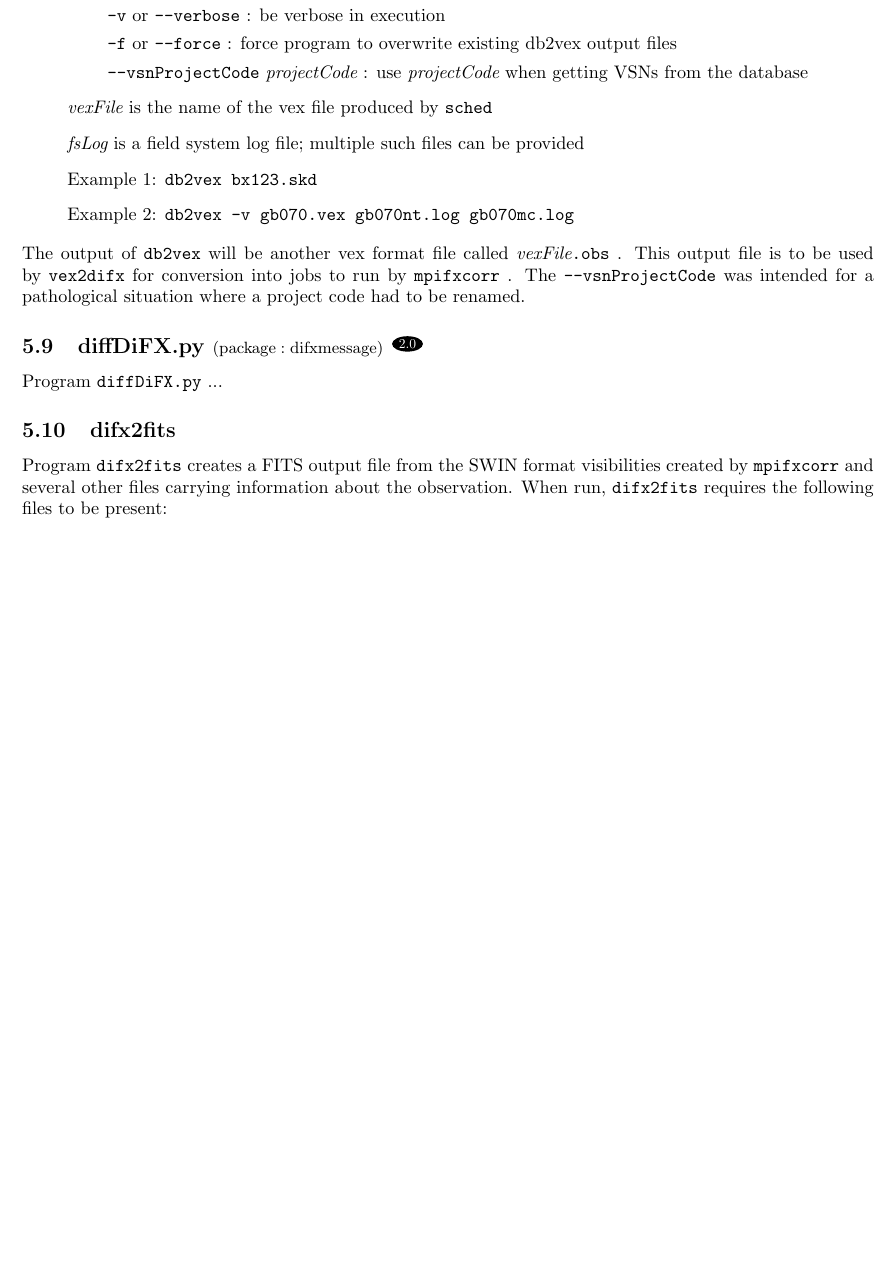
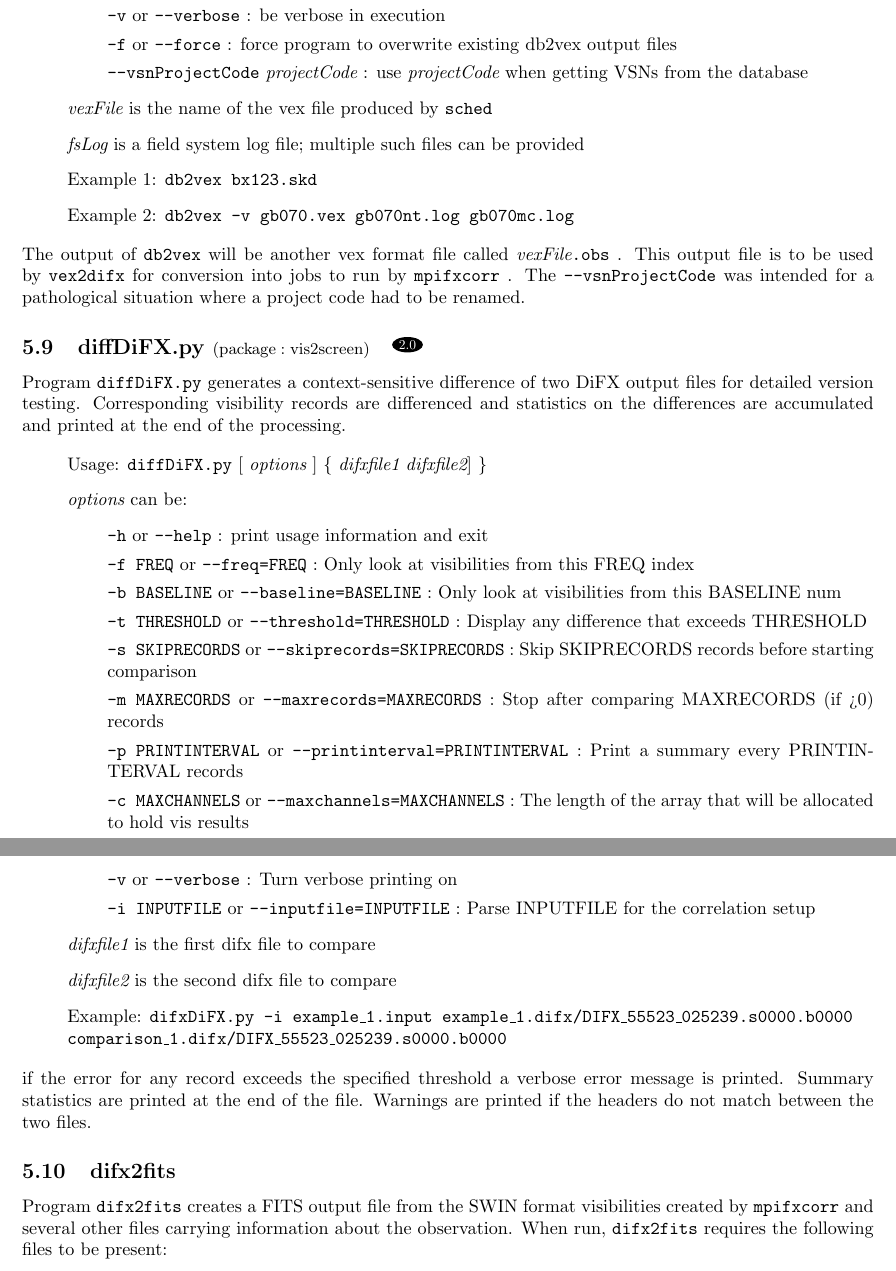
Before and after one commit to shaoguangleo/difx-doc, a LaTeX document (userguide/trunk/DiFXUserGuide.tex, which reads userguide/trunk/difx_programs.tex): part of page 23 of 97 before the commit and two parts of pages 23 and 24 of 98 after it, the two joined at a grey line, cut so that both start at the same text, the shorter picture padded with empty space. Compiled offline with pdfLaTeX.

Commit message:
Some utility programs documented, more still to go
git-svn-id: https://svn.atnf.csiro.au/difx/doc@3178 9d4a3555-dc7e-4673-bb7d-d8a0b9a30876

```diff
--- a/userguide/trunk/difx_programs.tex
+++ b/userguide/trunk/difx_programs.tex
@@ -334,9 +334,9 @@ The {\tt --vsnProjectCode} was intended for a pathological situation where a pro
 
 
 
-% diffDiFX.py --------------------------------------------- INCOMPLETE --------
-
-\subsection{diffDiFX.py {\small $\mathrm{(package: difxmessage)}$}} \label{sec:diffDiFX}
+% diffDiFX.py ------------------------------------------------------------------
+
+\subsection{diffDiFX.py {\small $\mathrm{(package: vis2screen)}$}} \label{sec:diffDiFX}
 
 \vspace{-20pt}\hspace{200pt}
 \difxtwozero
@@ -344,10 +344,30 @@ The {\tt --vsnProjectCode} was intended for a pathological situation where a pro
 \vspace{7pt}
 
 \noindent
-Program {\tt diffDiFX.py} ...
-
-
-
+Program {\tt diffDiFX.py} generates a context-sensitive difference of two DiFX output files for detailed version testing.  Corresponding visibility records are differenced and statistics on the differences are accumulated and printed at the end of the processing.
+
+\begin{itemize}
+\item[] Usage: {\tt diffDiFX.py} $[$ {\em options} $]$ $\{$ {\em difxfile1} {\em difxfile2}$]$ $\}$
+\item[] {\em options} can be:
+\begin{itemize}
+\item[] {\tt -h} or {\tt --help} : print usage information and exit
+\item[] {\tt -f FREQ} or {\tt --freq=FREQ} : Only look at visibilities from this FREQ index
+\item[] {\tt -b BASELINE} or {\tt --baseline=BASELINE} : Only look at visibilities from this BASELINE num
+\item[] {\tt -t THRESHOLD} or {\tt --threshold=THRESHOLD} : Display any difference that exceeds THRESHOLD
+\item[] {\tt -s SKIPRECORDS} or {\tt --skiprecords=SKIPRECORDS} : Skip SKIPRECORDS records before starting comparison
+\item[] {\tt -m MAXRECORDS} or {\tt --maxrecords=MAXRECORDS} : Stop after comparing MAXRECORDS (if >0) records
+\item[] {\tt -p PRINTINTERVAL} or {\tt --printinterval=PRINTINTERVAL} : Print a summary every PRINTINTERVAL records
+\item[] {\tt -c MAXCHANNELS} or {\tt --maxchannels=MAXCHANNELS} : The length of the array that will be allocated to hold vis results
+\item[] {\tt -v} or {\tt --verbose} : Turn verbose printing on
+\item[] {\tt -i INPUTFILE} or {\tt --inputfile=INPUTFILE} : Parse INPUTFILE for the correlation setup
+\end{itemize}
+\item[] {\em difxfile1} is the first difx file to compare
+\item[] {\em difxfile2} is the second difx file to compare
+\item[] Example: {\tt difxDiFX.py -i example\_1.input example\_1.difx/DIFX\_55523\_025239.s0000.b0000} \\ {\tt comparison\_1.difx/DIFX\_55523\_025239.s0000.b0000}
+\end{itemize}
+
+
+\noindent if the error for any record exceeds the specified threshold a verbose error message is printed.  Summary statistics are printed at the end of the file.  Warnings are printed if the headers do not match between the two files.
 
 
 
```
Also changed, not shown: userguide/trunk/difx_programs.tex (37 more changed lines).
